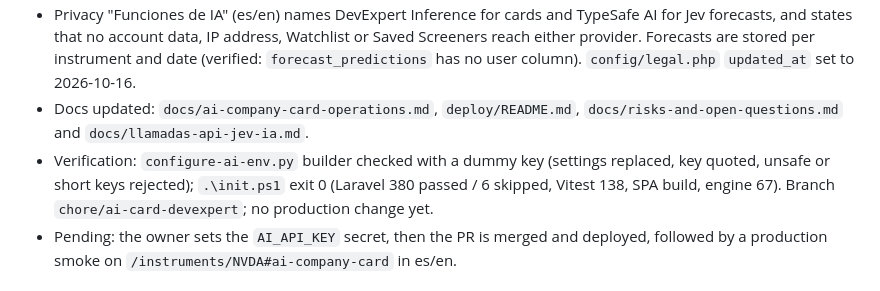
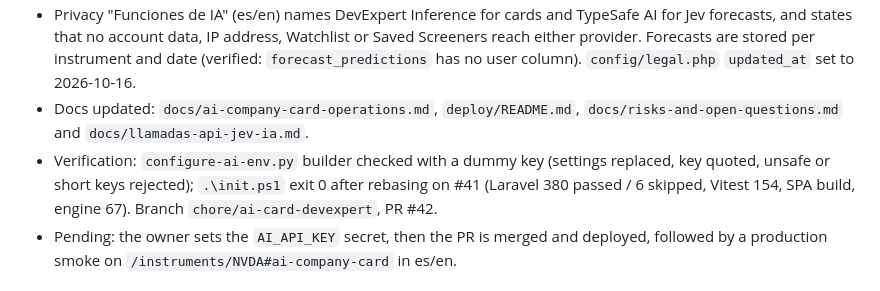
Before and after one commit to sugarat74/ChartScreenerPlus, a Markdown page: PROGRESS.md, the part around the change. Drawn GitHub-style.

Commit message:
docs: record gate after rebase
Co-Authored-By: Claude Opus 5.5 <noreply@anthropic.com>

```diff
--- a/PROGRESS.md
+++ b/PROGRESS.md
@@ -13,7 +13,7 @@
   - The new `ci-deploy.yml` step fails the deploy when the secret is missing.
 - Privacy "Funciones de IA" (es/en) names DevExpert Inference for cards and TypeSafe AI for Jev forecasts, and states that no account data, IP address, Watchlist or Saved Screeners reach either provider. Forecasts are stored per instrument and date (verified: `forecast_predictions` has no user column). `config/legal.php` `updated_at` set to 2026-10-16.
 - Docs updated: `docs/ai-company-card-operations.md`, `deploy/README.md`, `docs/risks-and-open-questions.md` and `docs/llamadas-api-jev-ia.md`.
-- Verification: `configure-ai-env.py` builder checked with a dummy key (settings replaced, key quoted, unsafe or short keys rejected); `.\init.ps1` exit 0 (Laravel 380 passed / 6 skipped, Vitest 138, SPA build, engine 67). Branch `chore/ai-card-devexpert`; no production change yet.
+- Verification: `configure-ai-env.py` builder checked with a dummy key (settings replaced, key quoted, unsafe or short keys rejected); `.\init.ps1` exit 0 after rebasing on #41 (Laravel 380 passed / 6 skipped, Vitest 154, SPA build, engine 67). Branch `chore/ai-card-devexpert`, PR #42.
 - Pending: the owner sets the `AI_API_KEY` secret, then the PR is merged and deployed, followed by a production smoke on `/instruments/NVDA#ai-company-card` in es/en.
 
 ## Spec: Admin operations MCP — 2026-10-16
```
